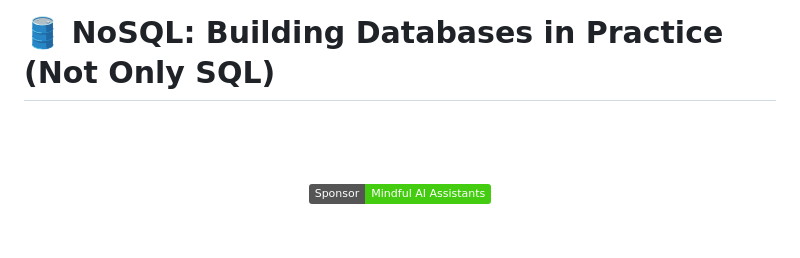
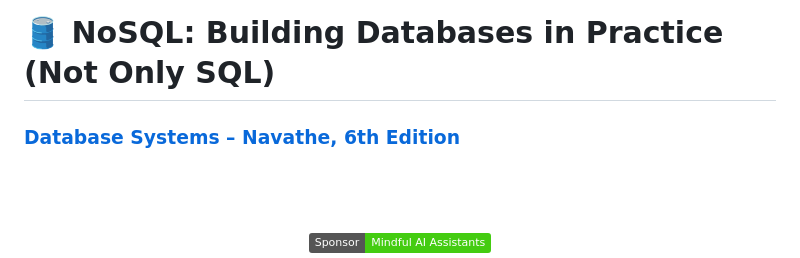
Before and after one commit to Mindful-AI-Assistants/No-SQL, a Markdown page: README.md, the part around the change. GitHub-like rendering; badges without logos; blank space fills up the shorter version.

Commit message:
Update README.md
Signed-off-by: Fabiana 🚀  Campanari <113218619+FabianaCampanari@users.noreply.github.com>

```diff
--- a/README.md
+++ b/README.md
@@ -2,6 +2,8 @@
 <br>
 
 # 🛢️ NoSQL: Building Databases in Practice (Not Only SQL)
+
+### [Database Systems – Navathe, 6th Edition]()
 
 <br><br>
 
```
